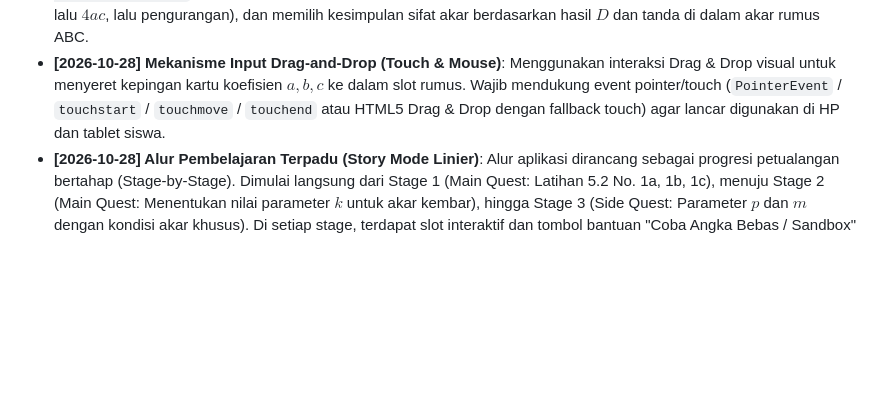
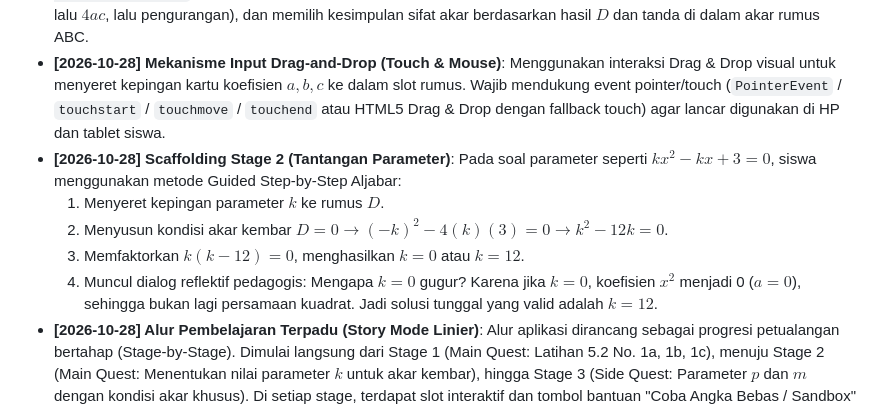
Before and after one commit to fakhri24/persamaan-kuadrat-p2, a Markdown page: AGENTS.md, the part around the change. Rendered like a GitHub page; blank space fills up the shorter version.

Commit message:
docs: detailkan alur aljabar terpandu Stage 2 parameter k

```diff
--- a/AGENTS.md
+++ b/AGENTS.md
@@ -36,4 +36,9 @@ Dokumen ini adalah single source of truth untuk peran kerja, standar teknis, gay
 - **[2026-10-28] Generator Persamaan Acak (Randomizer Engine)**: Menggantikan slider statis dengan sistem generator angka/persamaan acak. Siswa diajak mengamati dan memasukkan nilai koefisien $a, b, c$ ke dalam cetakan rumus $D$ untuk menguji dampaknya secara interaktif.
 - **[2026-10-28] Interaksi Step-by-Step Slot Rumus**: Interaksi utama menggunakan template rumus berlubang `( ... )² - 4( ... )( ... )`. Siswa memasukkan koefisien $a, b, c$ ke dalam slot yang tepat, membuka perhitungan bertahap ($b^2$, lalu $4ac$, lalu pengurangan), dan memilih kesimpulan sifat akar berdasarkan hasil $D$ dan tanda di dalam akar rumus ABC.
 - **[2026-10-28] Mekanisme Input Drag-and-Drop (Touch & Mouse)**: Menggunakan interaksi Drag & Drop visual untuk menyeret kepingan kartu koefisien $a, b, c$ ke dalam slot rumus. Wajib mendukung event pointer/touch (`PointerEvent` / `touchstart` / `touchmove` / `touchend` atau HTML5 Drag & Drop dengan fallback touch) agar lancar digunakan di HP dan tablet siswa.
+- **[2026-10-28] Scaffolding Stage 2 (Tantangan Parameter)**: Pada soal parameter seperti $kx^2 - kx + 3 = 0$, siswa menggunakan metode Guided Step-by-Step Aljabar:
+  1. Menyeret kepingan parameter $k$ ke rumus $D$.
+  2. Menyusun kondisi akar kembar $D = 0 \rightarrow (-k)^2 - 4(k)(3) = 0 \rightarrow k^2 - 12k = 0$.
+  3. Memfaktorkan $k(k - 12) = 0$, menghasilkan $k = 0$ atau $k = 12$.
+  4. Muncul dialog reflektif pedagogis: Mengapa $k = 0$ gugur? Karena jika $k = 0$, koefisien $x^2$ menjadi 0 ($a = 0$), sehingga bukan lagi persamaan kuadrat. Jadi solusi tunggal yang valid adalah $k = 12$.
 - **[2026-10-28] Alur Pembelajaran Terpadu (Story Mode Linier)**: Alur aplikasi dirancang sebagai progresi petualangan bertahap (Stage-by-Stage). Dimulai langsung dari Stage 1 (Main Quest: Latihan 5.2 No. 1a, 1b, 1c), menuju Stage 2 (Main Quest: Menentukan nilai parameter $k$ untuk akar kembar), hingga Stage 3 (Side Quest: Parameter $p$ dan $m$ dengan kondisi akar khusus). Di setiap stage, terdapat slot interaktif dan tombol bantuan "Coba Angka Bebas / Sandbox" jika siswa ingin menguji coba secara bebas.
```
Also changed, not shown: PLAN.md (+9 -3 lines).
